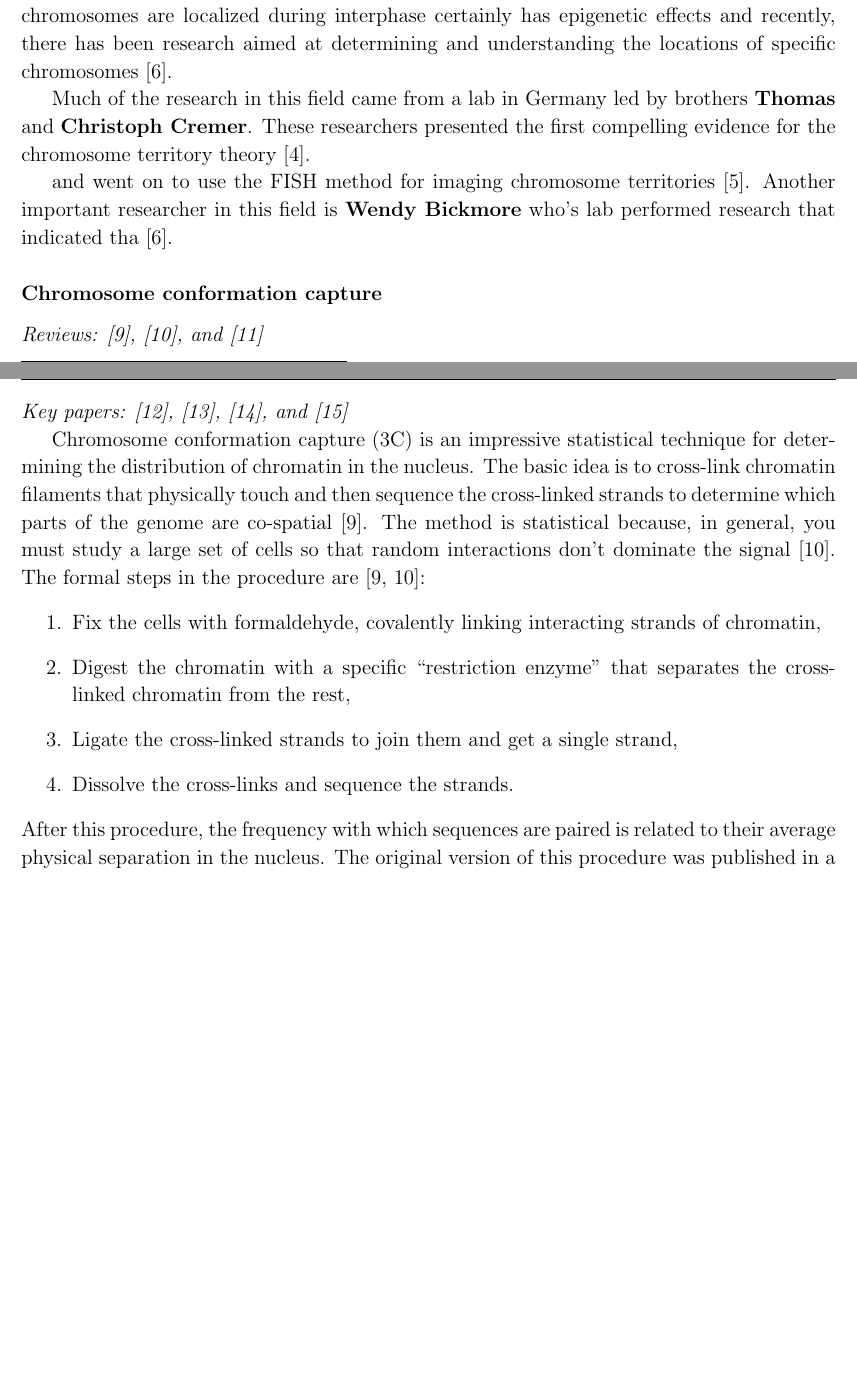
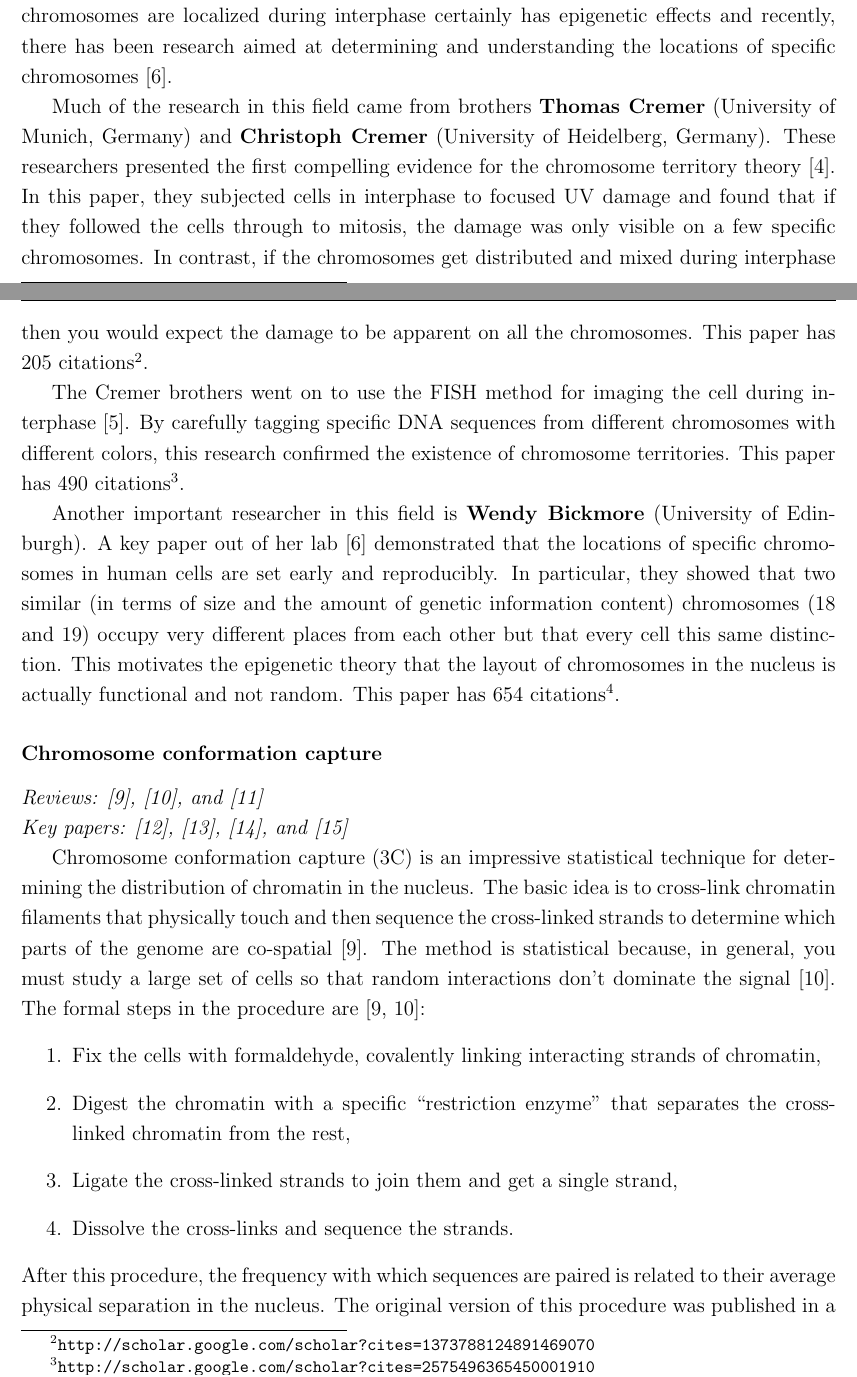
Before and after one commit to dfm/biophysics, a LaTeX document (problems/midterm/midterm.tex): two parts of pages 1 and 2 of 4 before the commit and two parts of pages 1 and 2 of 5 after it, joined at a grey line, cut so that both start at the same text, the shorter picture padded with empty space. Compiled offline with pdfLaTeX.

Commit message:
finished part 1 of midterm

```diff
--- a/problems/midterm/midterm.tex
+++ b/problems/midterm/midterm.tex
@@ -45,7 +45,7 @@
 % commands
 \newcommand{\bvec}[1]{\ensuremath{\boldsymbol{#1}}}
 \newcommand{\unit}[1]{\ensuremath{\,\mathrm{#1}}}
-\def\baselinestretch{1.1}
+\def\baselinestretch{1.2}
 
 \begin{document}
 
@@ -91,16 +91,39 @@ The fact that chromosomes are localized during interphase certainly has
 epigenetic effects and recently, there has been research aimed at determining
 and understanding the locations of specific chromosomes \cite{local}.
 
-Much of the research in this field came from a lab in Germany led by brothers
-{\bf Thomas} and {\bf Christoph Cremer}.
+Much of the research in this field came from brothers {\bf Thomas Cremer}
+(University of Munich, Germany) and {\bf Christoph Cremer} (University of
+Heidelberg, Germany).
 These researchers presented the first compelling evidence for the chromosome
 territory theory \cite{hamster}.
+In this paper, they subjected cells in interphase to focused UV damage and
+found that if they followed the cells through to mitosis, the damage was only
+visible on a few specific chromosomes.
+In contrast, if the chromosomes get distributed and mixed during interphase
+then you would expect the damage to be apparent on all the chromosomes.
+This paper has 205 citations%
+\footnote{\url{http://scholar.google.com/scholar?cites=1373788124891469070}}.
 
 
- and went on to use the FISH method for imaging
-chromosome territories \cite{cremer}.
-Another important researcher in this field is {\bf Wendy Bickmore} who's lab
-performed research that indicated tha \cite{local}.
+The Cremer brothers went on to use the FISH method for imaging the cell during
+interphase \cite{cremer}.
+By carefully tagging specific DNA sequences from different chromosomes with
+different colors, this research confirmed the existence of chromosome
+territories.
+This paper has 490 citations%
+\footnote{\url{http://scholar.google.com/scholar?cites=2575496365450001910}}.
+
+Another important researcher in this field is {\bf Wendy Bickmore} (University
+of Edinburgh).
+A key paper out of her lab \cite{local} demonstrated that the locations of
+specific chromosomes in human cells are set early and reproducibly.
+In particular, they showed that two similar (in terms of size and the amount
+of genetic information content) chromosomes (18 and 19) occupy very different
+places from each other but that every cell this same distinction.
+This motivates the epigenetic theory that the layout of chromosomes in the
+nucleus is actually functional and not random.
+This paper has 654 citations%
+\footnote{\url{http://scholar.google.com/scholar?cites=4847129722710273741}}.
 
 
 \subsubsection*{Chromosome conformation capture}
```
Also changed, not shown: problems/midterm/midterm.tex (1 more changed lines).
